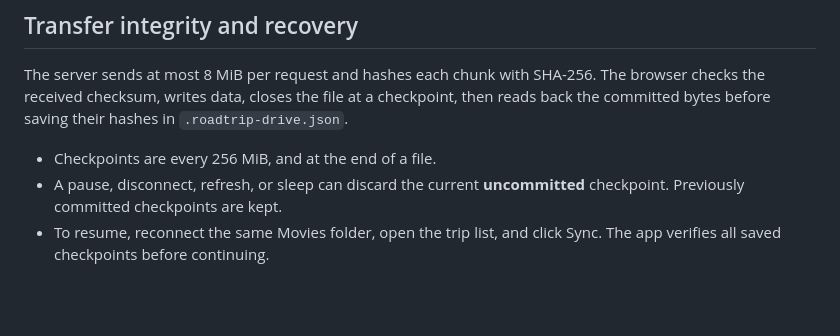
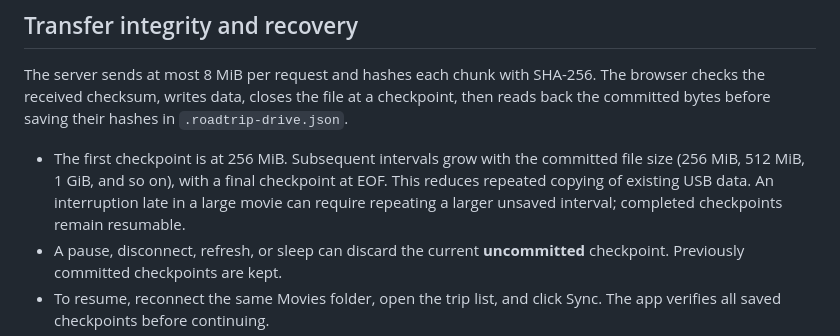
Before and after one commit to CrazyLegsFE/roadtrip-library, a Markdown page: docs/usage.md, the part around the change. GitHub-like rendering; blank space fills up the shorter version.

Commit message:
Reduce repeated USB prefix copying with growing verified checkpoints

```diff
--- a/docs/usage.md
+++ b/docs/usage.md
@@ -17,7 +17,7 @@ You can use any browser to browse and choose movies. Desktop Chrome/Edge with tr
 
 The server sends at most 8 MiB per request and hashes each chunk with SHA-256. The browser checks the received checksum, writes data, closes the file at a checkpoint, then reads back the committed bytes before saving their hashes in `.roadtrip-drive.json`.
 
-- Checkpoints are every 256 MiB, and at the end of a file.
+- The first checkpoint is at 256 MiB. Subsequent intervals grow with the committed file size (256 MiB, 512 MiB, 1 GiB, and so on), with a final checkpoint at EOF. This reduces repeated copying of existing USB data. An interruption late in a large movie can require repeating a larger unsaved interval; completed checkpoints remain resumable.
 - A pause, disconnect, refresh, or sleep can discard the current **uncommitted** checkpoint. Previously committed checkpoints are kept.
 - To resume, reconnect the same Movies folder, open the trip list, and click Sync. The app verifies all saved checkpoints before continuing.
 - If a movie is already complete, its saved checksums are checked before it is skipped.
```
